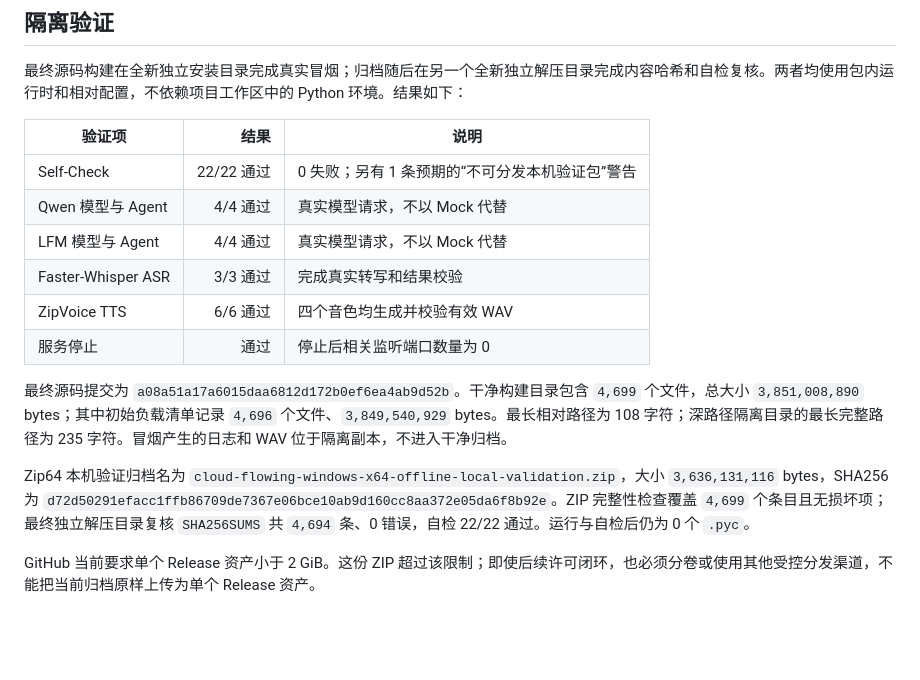
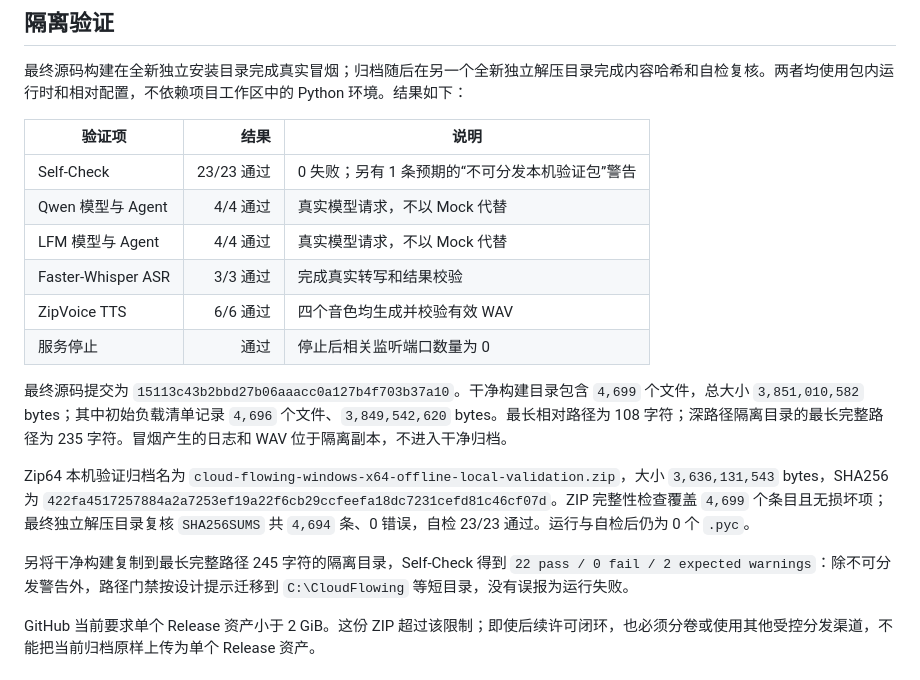
Before and after one commit to spacemeowfish/cloud-flowing, a Markdown page: docs/tasks/2026-08-13-windows-offline-internal-bundle.md, the part around the change. Drawn GitHub-style; blank space fills up the shorter version.

Commit message:
docs: finalize offline bundle evidence

```diff
--- a/docs/tasks/2026-08-13-windows-offline-internal-bundle.md
+++ b/docs/tasks/2026-08-13-windows-offline-internal-bundle.md
@@ -28,16 +28,18 @@
 
 | 验证项 | 结果 | 说明 |
 |---|---:|---|
-| Self-Check | 22/22 通过 | 0 失败；另有 1 条预期的“不可分发本机验证包”警告 |
+| Self-Check | 23/23 通过 | 0 失败；另有 1 条预期的“不可分发本机验证包”警告 |
 | Qwen 模型与 Agent | 4/4 通过 | 真实模型请求，不以 Mock 代替 |
 | LFM 模型与 Agent | 4/4 通过 | 真实模型请求，不以 Mock 代替 |
 | Faster-Whisper ASR | 3/3 通过 | 完成真实转写和结果校验 |
 | ZipVoice TTS | 6/6 通过 | 四个音色均生成并校验有效 WAV |
 | 服务停止 | 通过 | 停止后相关监听端口数量为 0 |
 
-最终源码提交为 `a08a51a17a6015daa6812d172b0ef6ea4ab9d52b`。干净构建目录包含 `4,699` 个文件，总大小 `3,851,008,890` bytes；其中初始负载清单记录 `4,696` 个文件、`3,849,540,929` bytes。最长相对路径为 108 字符；深路径隔离目录的最长完整路径为 235 字符。冒烟产生的日志和 WAV 位于隔离副本，不进入干净归档。
+最终源码提交为 `15113c43b2bbd27b06aaacc0a127b4f703b37a10`。干净构建目录包含 `4,699` 个文件，总大小 `3,851,010,582` bytes；其中初始负载清单记录 `4,696` 个文件、`3,849,542,620` bytes。最长相对路径为 108 字符；深路径隔离目录的最长完整路径为 235 字符。冒烟产生的日志和 WAV 位于隔离副本，不进入干净归档。
 
-Zip64 本机验证归档名为 `cloud-flowing-windows-x64-offline-local-validation.zip`，大小 `3,636,131,116` bytes，SHA256 为 `d72d50291efacc1ffb86709de7367e06bce10ab9d160cc8aa372e05da6f8b92e`。ZIP 完整性检查覆盖 `4,699` 个条目且无损坏项；最终独立解压目录复核 `SHA256SUMS` 共 `4,694` 条、0 错误，自检 22/22 通过。运行与自检后仍为 0 个 `.pyc`。
+Zip64 本机验证归档名为 `cloud-flowing-windows-x64-offline-local-validation.zip`，大小 `3,636,131,543` bytes，SHA256 为 `422fa4517257884a2a7253ef19a22f6cb29ccfeefa18dc7231cefd81c46cf07d`。ZIP 完整性检查覆盖 `4,699` 个条目且无损坏项；最终独立解压目录复核 `SHA256SUMS` 共 `4,694` 条、0 错误，自检 23/23 通过。运行与自检后仍为 0 个 `.pyc`。
+
+另将干净构建复制到最长完整路径 245 字符的隔离目录，Self-Check 得到 `22 pass / 0 fail / 2 expected warnings`：除不可分发警告外，路径门禁按设计提示迁移到 `C:\CloudFlowing` 等短目录，没有误报为运行失败。
 
 GitHub 当前要求单个 Release 资产小于 2 GiB。这份 ZIP 超过该限制；即使后续许可闭环，也必须分卷或使用其他受控分发渠道，不能把当前归档原样上传为单个 Release 资产。
 
```
Also changed, not shown: .ai-team/TASK.md (+9 -8 lines), docs/releases/2026-08-13-windows-offline-local-validation.md (+11 -9 lines).
